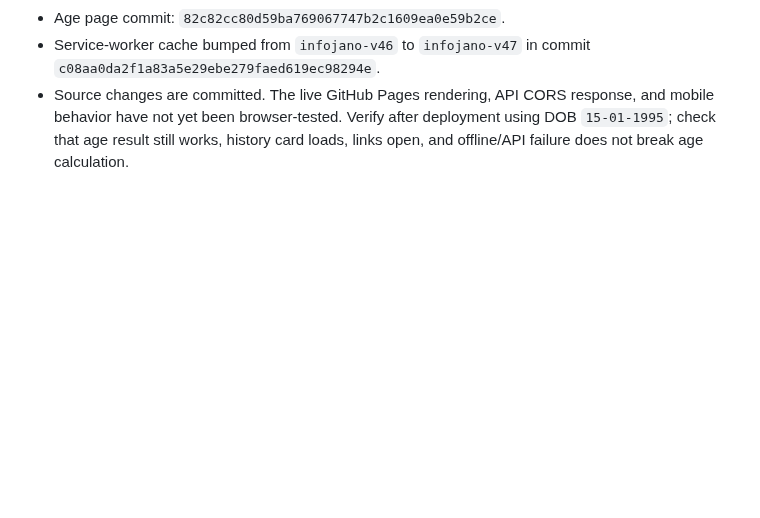
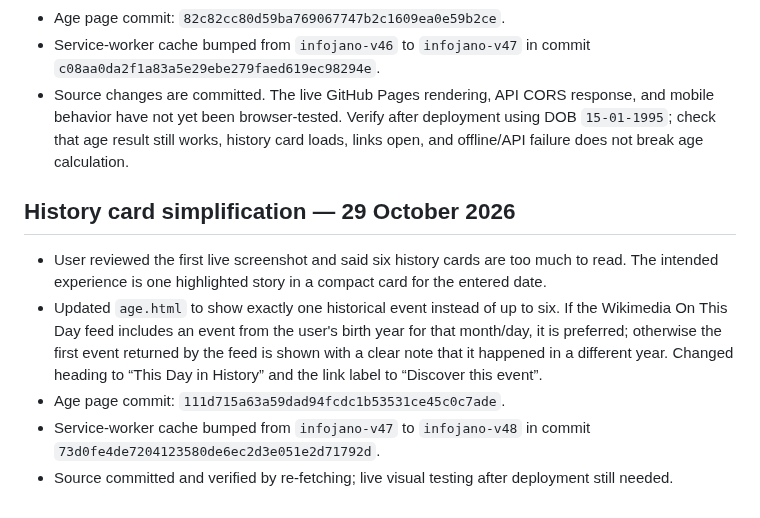
Before and after one commit to barsulkhan/InfoJano, a Markdown page: InfoJano_Smart_Master_Project_LATEST_2026-10-28.md, the part around the change. GitHub-like rendering; blank space fills up the shorter version.

Commit message:
Record single-event history card adjustment

```diff
--- a/InfoJano_Smart_Master_Project_LATEST_2026-10-28.md
+++ b/InfoJano_Smart_Master_Project_LATEST_2026-10-28.md
@@ -235,3 +235,11 @@ Date: 28 October 2026
 - Age page commit: `82c82cc80d59ba769067747b2c1609ea0e59b2ce`.
 - Service-worker cache bumped from `infojano-v46` to `infojano-v47` in commit `c08aa0da2f1a83a5e29ebe279faed619ec98294e`.
 - Source changes are committed. The live GitHub Pages rendering, API CORS response, and mobile behavior have not yet been browser-tested. Verify after deployment using DOB `15-01-1995`; check that age result still works, history card loads, links open, and offline/API failure does not break age calculation.
+
+
+## History card simplification — 29 October 2026
+- User reviewed the first live screenshot and said six history cards are too much to read. The intended experience is one highlighted story in a compact card for the entered date.
+- Updated `age.html` to show exactly one historical event instead of up to six. If the Wikimedia On This Day feed includes an event from the user's birth year for that month/day, it is preferred; otherwise the first event returned by the feed is shown with a clear note that it happened in a different year. Changed heading to “This Day in History” and the link label to “Discover this event”.
+- Age page commit: `111d715a63a59dad94fcdc1b53531ce45c0c7ade`.
+- Service-worker cache bumped from `infojano-v47` to `infojano-v48` in commit `73d0fe4de7204123580de6ec2d3e051e2d71792d`.
+- Source committed and verified by re-fetching; live visual testing after deployment still needed.
```
